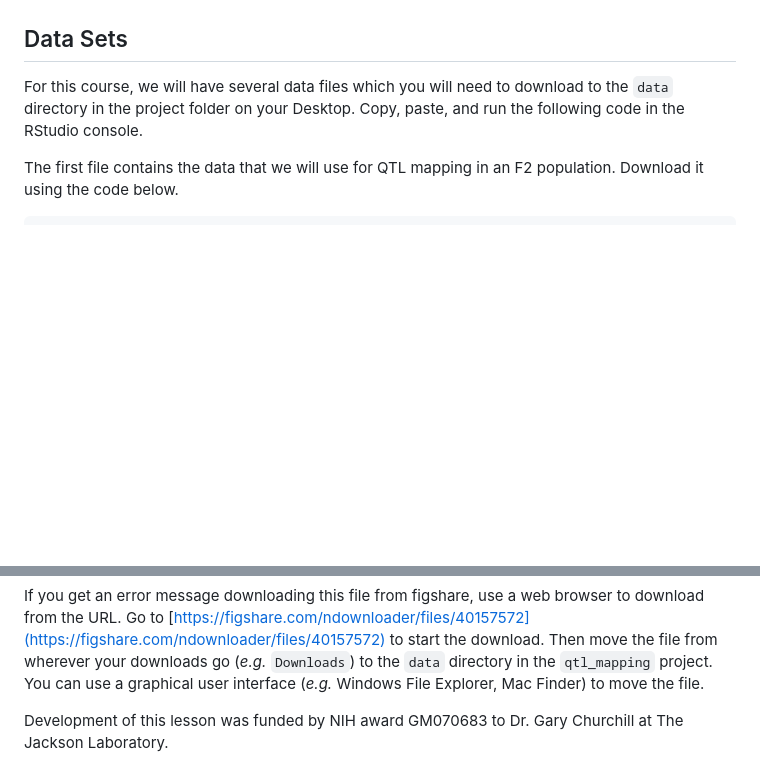
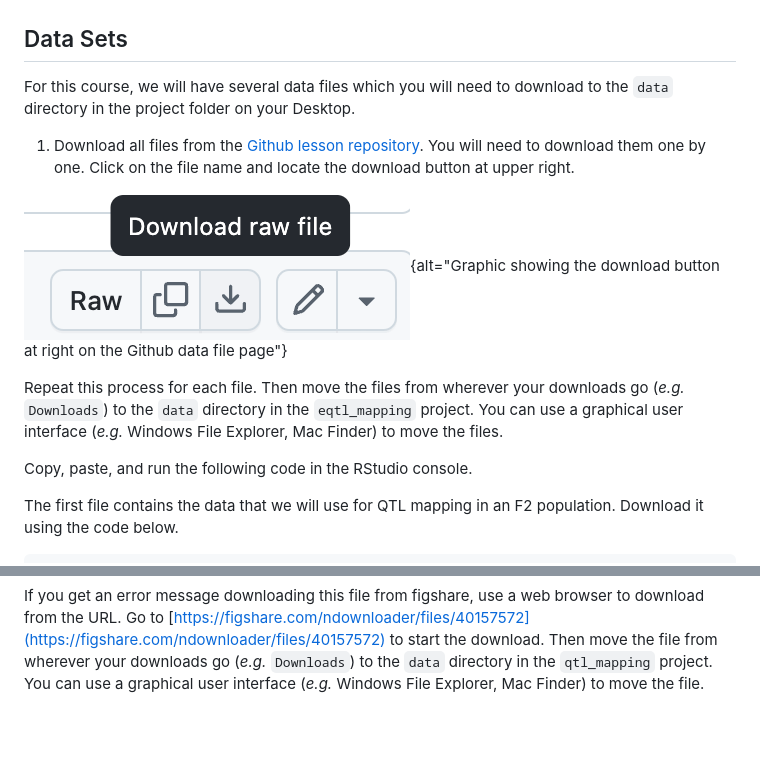
Before and after one commit to smcclatchy/eqtl-mapping, a Markdown page: learners/setup.md, 2 parts joined by grey strips. Rendered like a GitHub page; pictures changed too: episodes/fig/download-button.png (added); blank space fills up the shorter version.

Commit message:
add instructions for Github data download

```diff
--- a/learners/setup.md
+++ b/learners/setup.md
@@ -72,6 +72,23 @@ dir.create("./results")
 
 For this course, we will have several data files which you will need to
 download to the `data` directory in the project folder on your Desktop.
+
+1. Download all files from the
+[Github lesson repository](https://github.com/smcclatchy/eqtl-mapping/tree/main/episodes/data).
+You will need to download them one by one. Click on the file name and locate the
+download button at upper right.
+
+![Select the download button](../episodes/fig/download-button.png){alt="Graphic showing the download button at right on the Github data file page"}
+
+Repeat this process for each file. Then move the files from wherever your
+downloads go (*e.g.* `Downloads`) to the `data` directory in the `eqtl_mapping`
+project. You can use a graphical user interface (*e.g.* Windows File Explorer,
+Mac Finder) to move the files.
+
+
+
+
+
 Copy, paste, and run the following code in the RStudio console.
 
 The first file contains the data that we will use for QTL mapping in an F2
@@ -118,6 +135,3 @@ to start the download. Then move the file from wherever your downloads go
 (*e.g.* `Downloads`) to the `data` directory in the `qtl_mapping` project. You
 can use a graphical user interface (*e.g.* Windows File Explorer, Mac Finder) to
 move the file.
-
-Development of this lesson was funded by NIH award GM070683 to Dr. Gary Churchill at The
-Jackson Laboratory.
```
